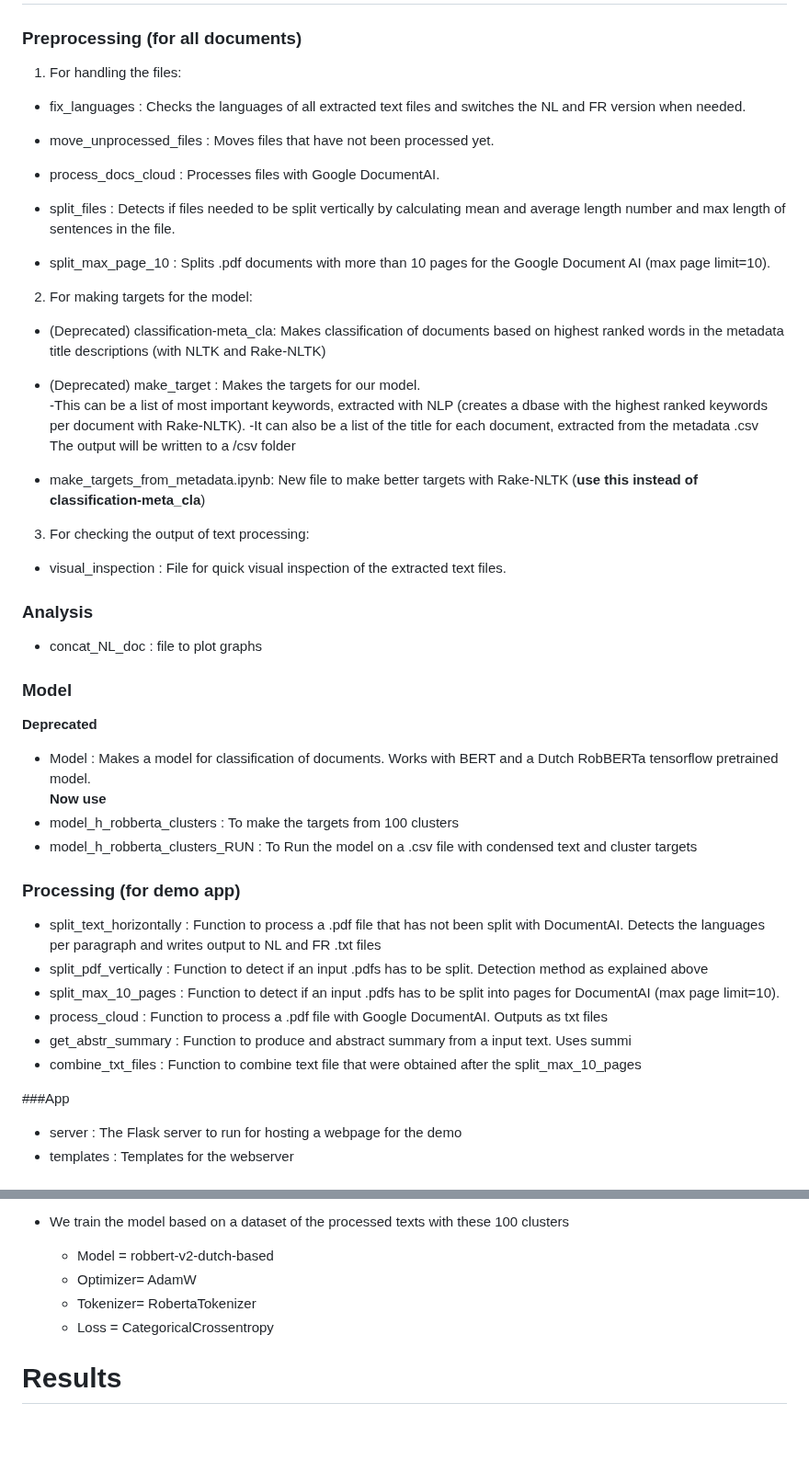
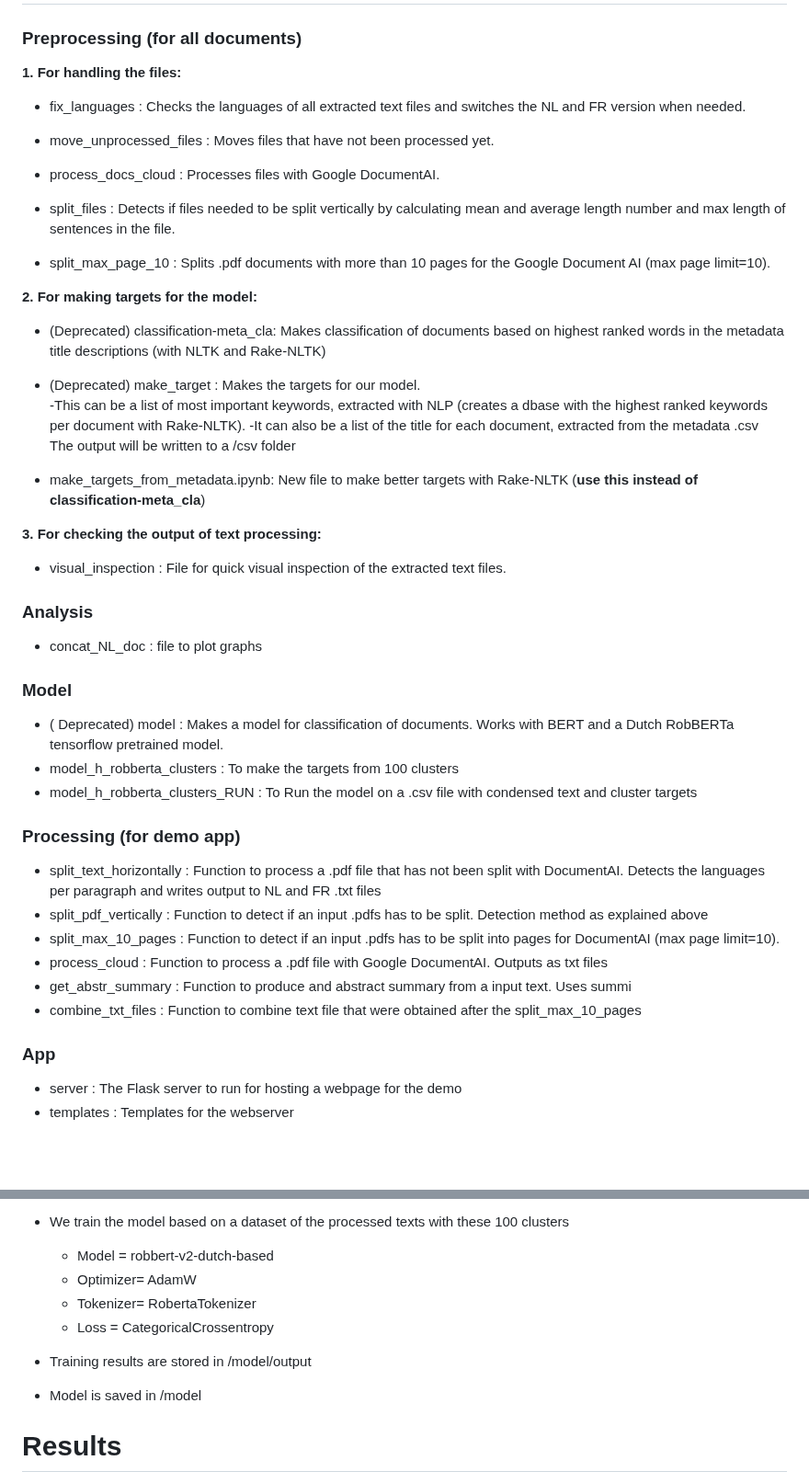
Before and after one commit to Francode77/KPMG-NLP, a Markdown page: README.md, 2 parts joined by grey strips. Shown at 92% size. Drawn GitHub-style; blank space fills up the shorter version.

```diff
--- a/README.md
+++ b/README.md
@@ -38,7 +38,7 @@ For topic detection we use Rake_NLTK
 # Includes
 ### Preprocessing (for all documents)
 
-1. For handling the files:
+**1. For handling the files:**
 - fix_languages			 : Checks the languages of all extracted text files and switches the NL and FR version when needed.
 
 - move_unprocessed_files : Moves files that have not been processed yet.
@@ -49,7 +49,7 @@ For topic detection we use Rake_NLTK
 
 - split_max_page_10		 : Splits .pdf documents with more than 10 pages for the Google Document AI (max page limit=10).
 
-2. For making targets for the model:
+**2. For making targets for the model:**
 - (Deprecated) classification-meta_cla: Makes classification of documents based on highest ranked words in the metadata title descriptions (with NLTK and Rake-NLTK)
 
 - (Deprecated) make_target            : Makes the targets for our model. <br>
@@ -59,16 +59,14 @@ For topic detection we use Rake_NLTK
 
 - make_targets_from_metadata.ipynb: New file to make better targets with Rake-NLTK (**use this instead of classification-meta_cla**)
 
-3. For checking the output of text processing:
+**3. For checking the output of text processing:**
 - visual_inspection		 : File for quick  visual inspection of the extracted text files.
 
 ### Analysis
   - concat_NL_doc : file to plot graphs
 
 ### Model
-  **Deprecated**
-  - Model :  Makes a model for classification of documents. Works with BERT and a Dutch RobBERTa tensorflow pretrained model.<br>
- **Now use**
+  - ( Deprecated) model :  Makes a model for classification of documents. Works with BERT and a Dutch RobBERTa tensorflow pretrained model.<br>
   - model_h_robberta_clusters : To make the targets from 100 clusters
   - model_h_robberta_clusters_RUN : To Run the model on a .csv file with condensed text and cluster targets
 
@@ -80,7 +78,7 @@ For topic detection we use Rake_NLTK
  - get_abstr_summary       : Function to produce and abstract summary from a input text. Uses summi
  - combine_txt_files       : Function to combine text file that were obtained after the split_max_10_pages
 
- ###App
+ ### App
 
  - server                  : The Flask server to run for hosting a webpage for the demo
  - templates               : Templates for the webserver
@@ -120,6 +118,9 @@ open http://127.0.0.1/input
   - Tokenizer= RobertaTokenizer
   - Loss = CategoricalCrossentropy
 
+- Training results are stored in /model/output
+- Model is saved in /model
+
 # Results
 
 - The preprocessing works great and we were able to preprocess ALL documents.
```
Also changed, not shown: other parts of README.md (+1 -5 lines).
